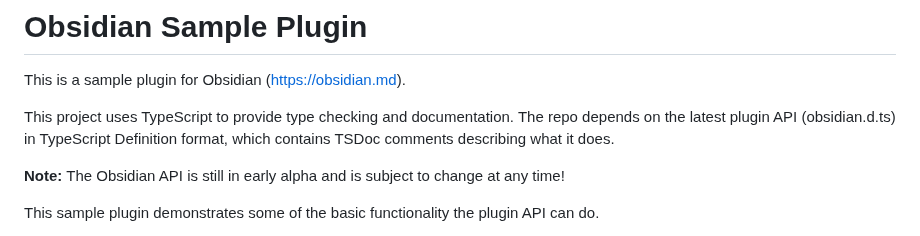
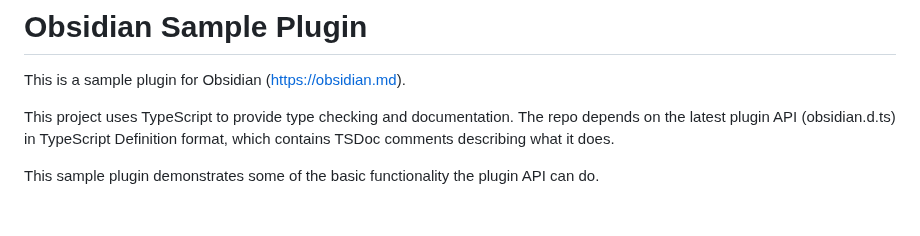
Before and after one commit to LeCheenaX/WordFlow-Tracker, a Markdown page: README.md, the part around the change. Rendered like a GitHub page; blank space fills up the shorter version.

Commit message:
Remove statement that API is unstable

```diff
--- a/README.md
+++ b/README.md
@@ -4,8 +4,6 @@ This is a sample plugin for Obsidian (https://obsidian.md).
 
 This project uses TypeScript to provide type checking and documentation.
 The repo depends on the latest plugin API (obsidian.d.ts) in TypeScript Definition format, which contains TSDoc comments describing what it does.
-
-**Note:** The Obsidian API is still in early alpha and is subject to change at any time!
 
 This sample plugin demonstrates some of the basic functionality the plugin API can do.
 - Adds a ribbon icon, which shows a Notice when clicked.
```
